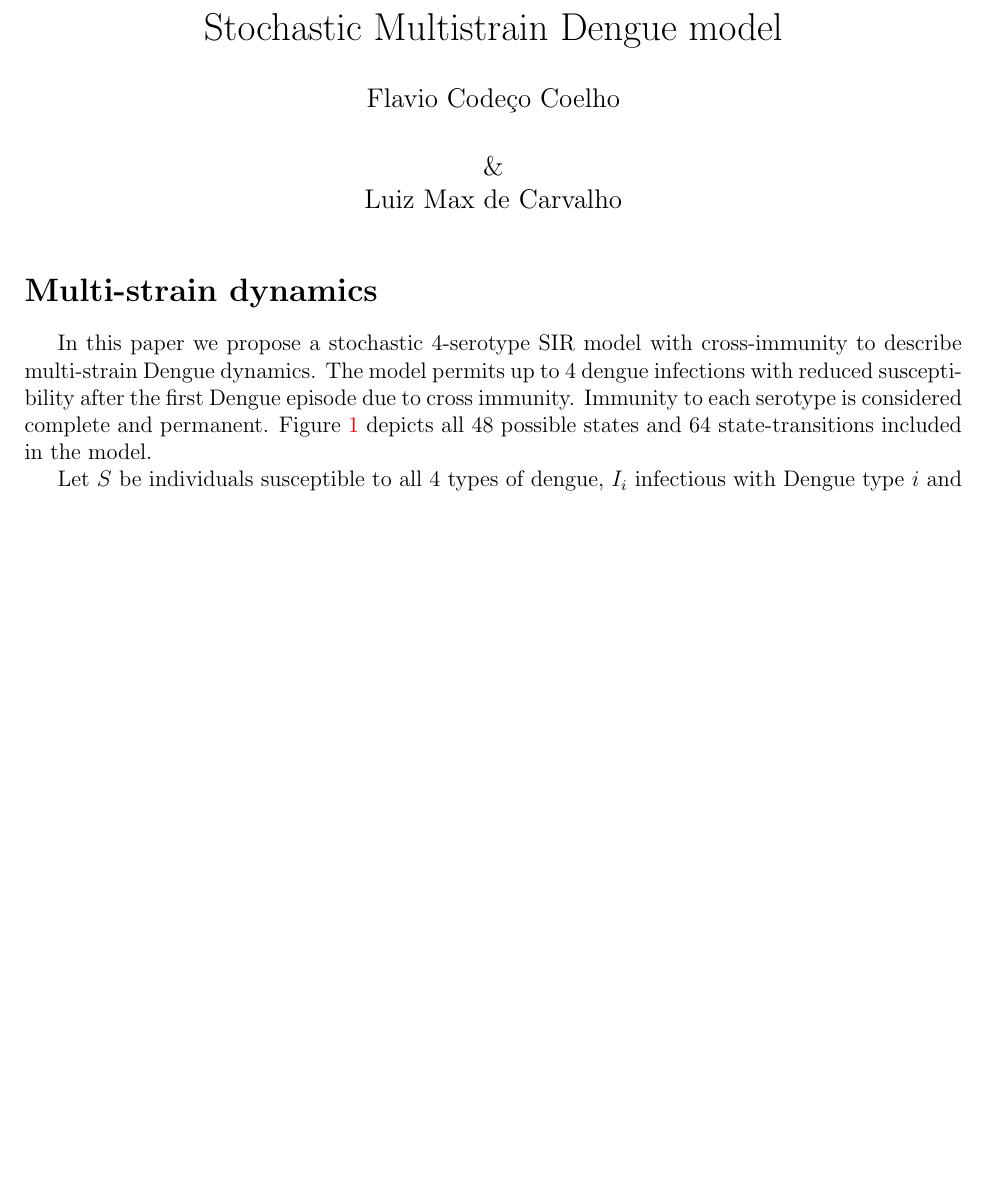
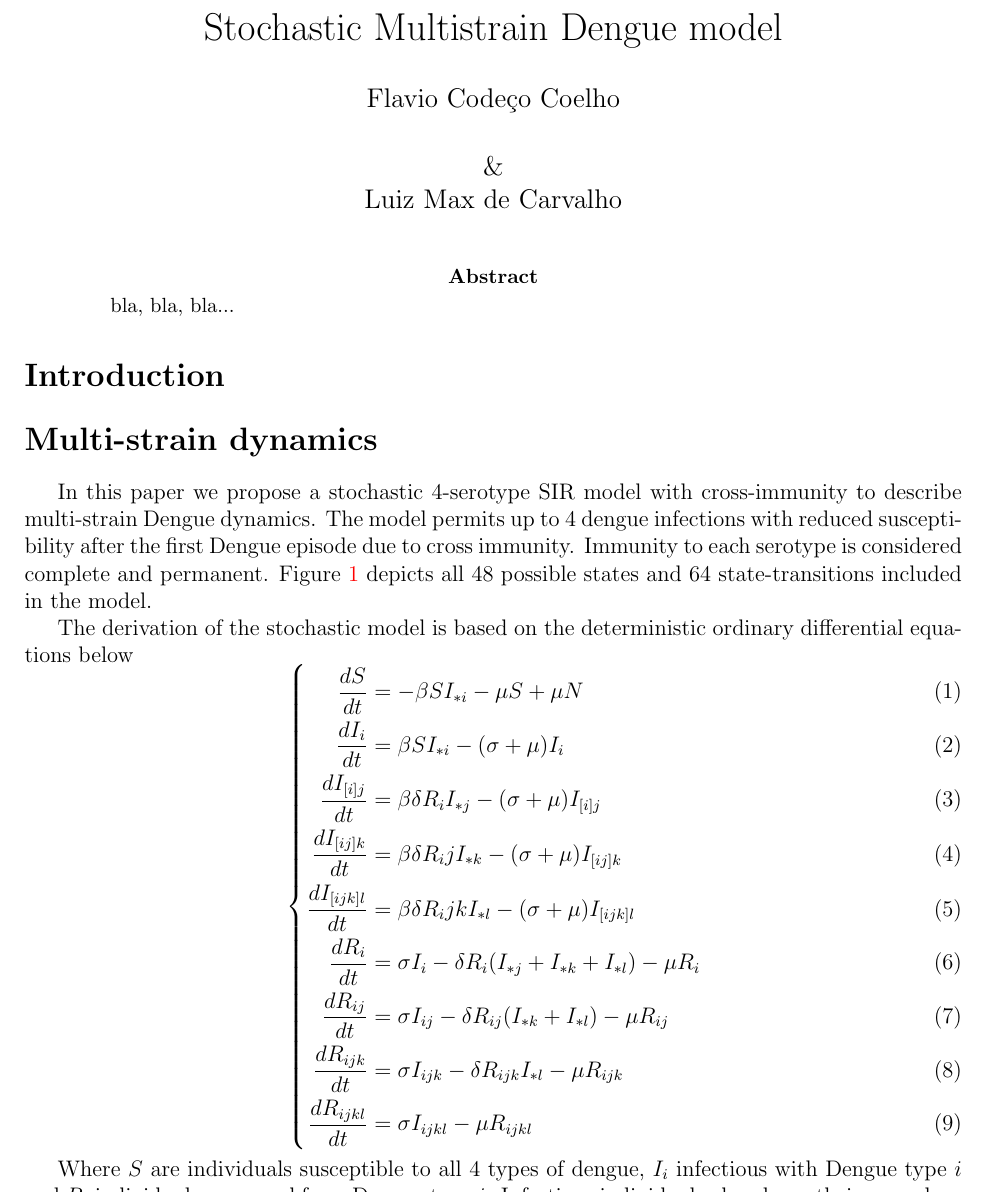
Before and after one commit to fccoelho/stochd4, a LaTeX paper (StochD4.tex): part of page 1 of 3 before the commit and part of page 1 of 4 after it, cut so that both start at the same text, the shorter picture padded with empty space. Compiled offline with pdfLaTeX.

Commit message:
added the reference ODE model

```diff
--- a/StochD4.tex
+++ b/StochD4.tex
@@ -9,6 +9,7 @@
 \usepackage{amsmath}
 \usepackage{mathtools}
 \usepackage{amssymb}
+\usepackage{empheq}
 \usepackage{indentfirst}
 \usepackage[authoryear,round]{natbib}
 \bibliographystyle{apalike}
@@ -34,10 +35,12 @@ Luiz Max de Carvalho \\
 
 
 \begin{document}
+\maketitle
+\begin{abstract}
+ bla, bla, bla...
+\end{abstract}
 
-
-%
-\maketitle
+\section*{Introduction}
 
 
 \section*{Multi-strain dynamics}
@@ -51,6 +54,26 @@ Immunity to each serotype is considered complete and permanent.
 Figure \ref{fig:sde_blocks} depicts all 48 possible states and 64
 state-transitions included in the model.
 
+The derivation of the stochastic model is based on the deterministic ordinary
+differential equations below
+\begin{empheq}[left=\empheqlbrace]{align}
+ \frac{dS}{dt} &= -\beta S I_{*i} -\mu S + \mu N \\
+ \frac{dI_{i}}{dt} &= \beta S I_{*i} - (\sigma +\mu) I_i \\
+ \frac{dI_{[i]j}}{dt} &= \beta \delta R_i I_{*j} - (\sigma +\mu) I_{[i]j} \\
+ \frac{dI_{[ij]k}}{dt} &= \beta \delta R_ij I_{*k} - (\sigma +\mu) I_{[ij]k} \\
+ \frac{dI_{[ijk]l}}{dt} &= \beta \delta R_ijk I_{*l} - (\sigma +\mu)
+I_{[ijk]l}\\
+ \frac{dR_i}{dt} &= \sigma I_i - \delta R_i (I_{*j} + I_{*k} + I_{*l}) -\mu R_i
+\\
+ \frac{dR_{ij}}{dt} &= \sigma I_{ij} - \delta R_{ij} (I_{*k} + I_{*l}) - \mu
+R_{ij}\\
+ \frac{dR_{ijk}}{dt} &= \sigma I_{ijk} - \delta R_{ijk} I_{*l} -\mu R_{ijk} \\
+ \frac{dR_{ijkl}}{dt} &= \sigma I_{ijkl} - \mu R_{ijkl}
+\end{empheq}
+
+
+
+
           \begin{figure}
  \centering
  \includegraphics[width=16cm]{Dengue4.png}
@@ -62,6 +85,7 @@ are also represented by colored arrows matching the virus type.}
 \end{figure}
 
 
-Let $S$ be individuals susceptible to all 4 types of dengue, $I_i$ infectious
+Where $S$ are individuals susceptible to all 4 types of dengue, $I_i$
+infectious
 with Dengue type $i$ and $R_i$ individuals recovered from Dengue type $i$.
 Infectious individuals already on their secondary and later Dengue infections
```
Also changed, not shown: StochD4.pdf, StochD4.tex (3 more changed lines).
